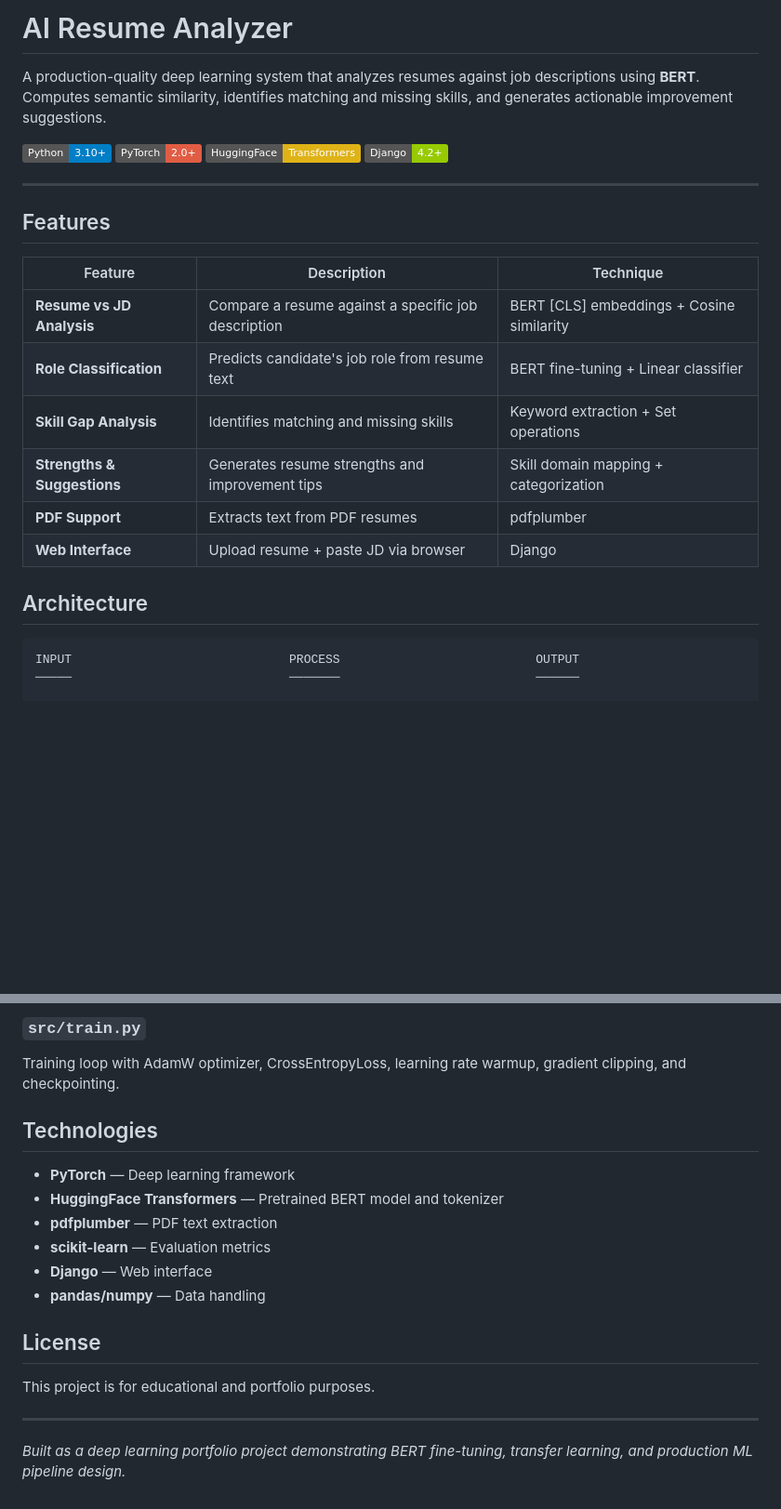
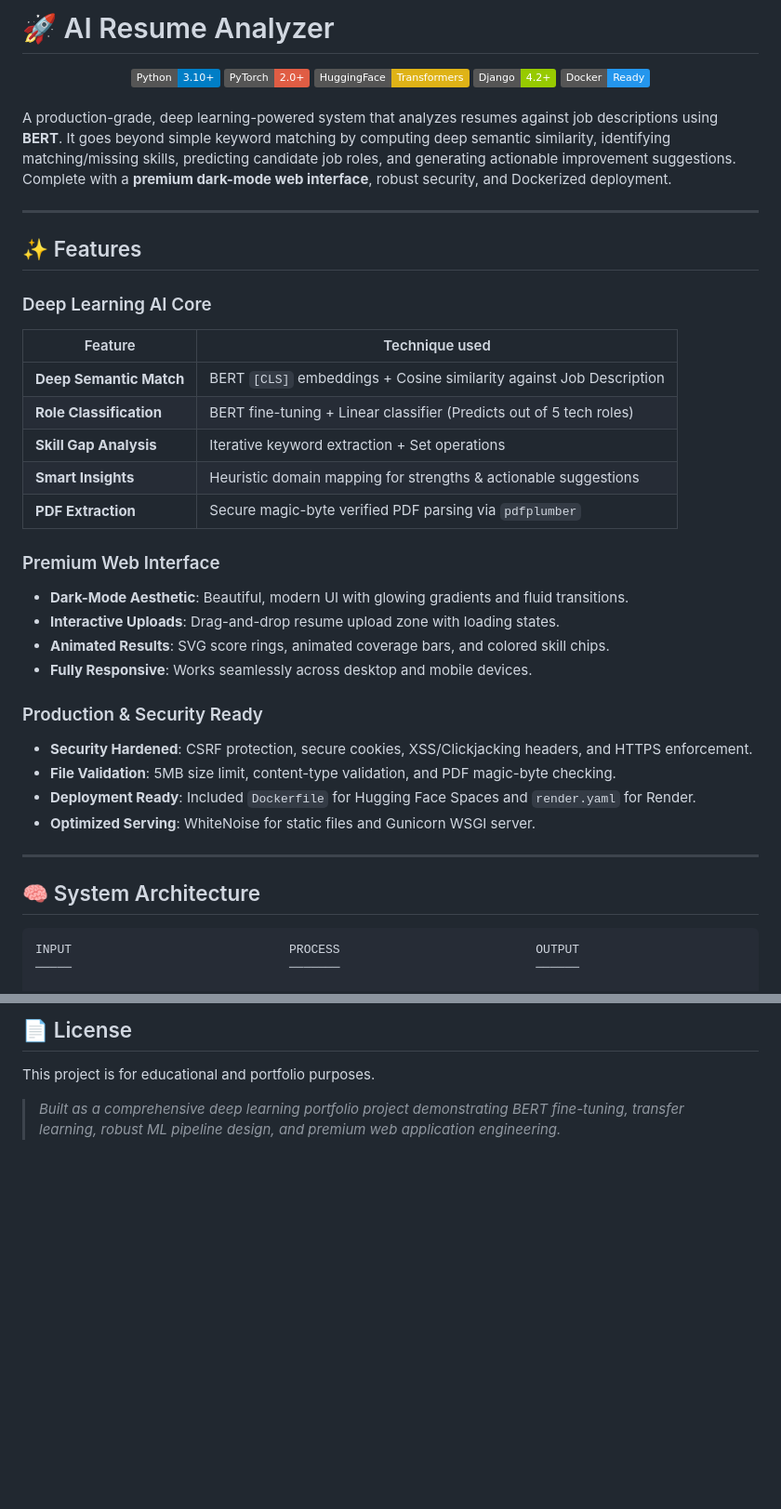
Before and after one commit to Ravinthra/resume_analyzer, a Markdown page: README.md, 2 parts joined by grey strips. Shown at 93% size. Rendered like a GitHub page; badges without logos; blank space fills up the shorter version.

````diff
--- a/README.md
+++ b/README.md
@@ -1,26 +1,45 @@
-# AI Resume Analyzer
+# 🚀 AI Resume Analyzer
 
-A production-quality deep learning system that analyzes resumes against job descriptions using **BERT**. Computes semantic similarity, identifies matching and missing skills, and generates actionable improvement suggestions.
+<div align="center">
+  <img src="https://img.shields.io/badge/Python-3.10+-blue.svg" alt="Python">
+  <img src="https://img.shields.io/badge/PyTorch-2.0+-red.svg" alt="PyTorch">
+  <img src="https://img.shields.io/badge/HuggingFace-Transformers-yellow.svg" alt="HuggingFace">
+  <img src="https://img.shields.io/badge/Django-4.2+-green.svg" alt="Django">
+  <img src="https://img.shields.io/badge/Docker-Ready-2496ED.svg" alt="Docker">
+</div>
 
-![Python](https://img.shields.io/badge/Python-3.10+-blue.svg)
-![PyTorch](https://img.shields.io/badge/PyTorch-2.0+-red.svg)
-![Transformers](https://img.shields.io/badge/HuggingFace-Transformers-yellow.svg)
-![Django](https://img.shields.io/badge/Django-4.2+-green.svg)
+<br>
+
+A production-grade, deep learning-powered system that analyzes resumes against job descriptions using **BERT**. It goes beyond simple keyword matching by computing deep semantic similarity, identifying matching/missing skills, predicting candidate job roles, and generating actionable improvement suggestions. Complete with a **premium dark-mode web interface**, robust security, and Dockerized deployment.
 
 ---
 
-## Features
+## ✨ Features
 
-| Feature | Description | Technique |
-| --------- | ------------- | ----------- |
-| **Resume vs JD Analysis** | Compare a resume against a specific job description | BERT [CLS] embeddings + Cosine similarity |
-| **Role Classification** | Predicts candidate's job role from resume text | BERT fine-tuning + Linear classifier |
-| **Skill Gap Analysis** | Identifies matching and missing skills | Keyword extraction + Set operations |
-| **Strengths & Suggestions** | Generates resume strengths and improvement tips | Skill domain mapping + categorization |
-| **PDF Support** | Extracts text from PDF resumes | pdfplumber |
-| **Web Interface** | Upload resume + paste JD via browser | Django |
+### Deep Learning AI Core
+| Feature | Technique used |
+|---------|----------------|
+| **Deep Semantic Match** | BERT `[CLS]` embeddings + Cosine similarity against Job Description |
+| **Role Classification** | BERT fine-tuning + Linear classifier (Predicts out of 5 tech roles) |
+| **Skill Gap Analysis** | Iterative keyword extraction + Set operations |
+| **Smart Insights** | Heuristic domain mapping for strengths & actionable suggestions |
+| **PDF Extraction** | Secure magic-byte verified PDF parsing via `pdfplumber` |
 
-## Architecture
+### Premium Web Interface
+- **Dark-Mode Aesthetic**: Beautiful, modern UI with glowing gradients and fluid transitions.
+- **Interactive Uploads**: Drag-and-drop resume upload zone with loading states.
+- **Animated Results**: SVG score rings, animated coverage bars, and colored skill chips.
+- **Fully Responsive**: Works seamlessly across desktop and mobile devices.
+
+### Production & Security Ready
+- **Security Hardened**: CSRF protection, secure cookies, XSS/Clickjacking headers, and HTTPS enforcement.
+- **File Validation**: 5MB size limit, content-type validation, and PDF magic-byte checking.
+- **Deployment Ready**: Included `Dockerfile` for Hugging Face Spaces and `render.yaml` for Render.
+- **Optimized Serving**: WhiteNoise for static files and Gunicorn WSGI server.
+
+---
+
+## 🧠 System Architecture
 
 ```text
 INPUT                              PROCESS                           OUTPUT
@@ -209,20 +198,5 @@ Text preprocessing (PDF extraction, regex cleaning) and skill analysis (extracti
-### `src/train.py`
-
-Training loop with AdamW optimizer, CrossEntropyLoss, learning rate warmup, gradient clipping, and checkpointing.
-
-## Technologies
-
-- **PyTorch** — Deep learning framework
-- **HuggingFace Transformers** — Pretrained BERT model and tokenizer
-- **pdfplumber** — PDF text extraction
-- **scikit-learn** — Evaluation metrics
-- **Django** — Web interface
-- **pandas/numpy** — Data handling
-
-## License
+## 📄 License
 
 This project is for educational and portfolio purposes.
 
----
-
-*Built as a deep learning portfolio project demonstrating BERT fine-tuning, transfer learning, and production ML pipeline design.*
+> *Built as a comprehensive deep learning portfolio project demonstrating BERT fine-tuning, transfer learning, robust ML pipeline design, and premium web application engineering.*
````
Also changed, not shown: other parts of README.md (+75 -105 lines).
